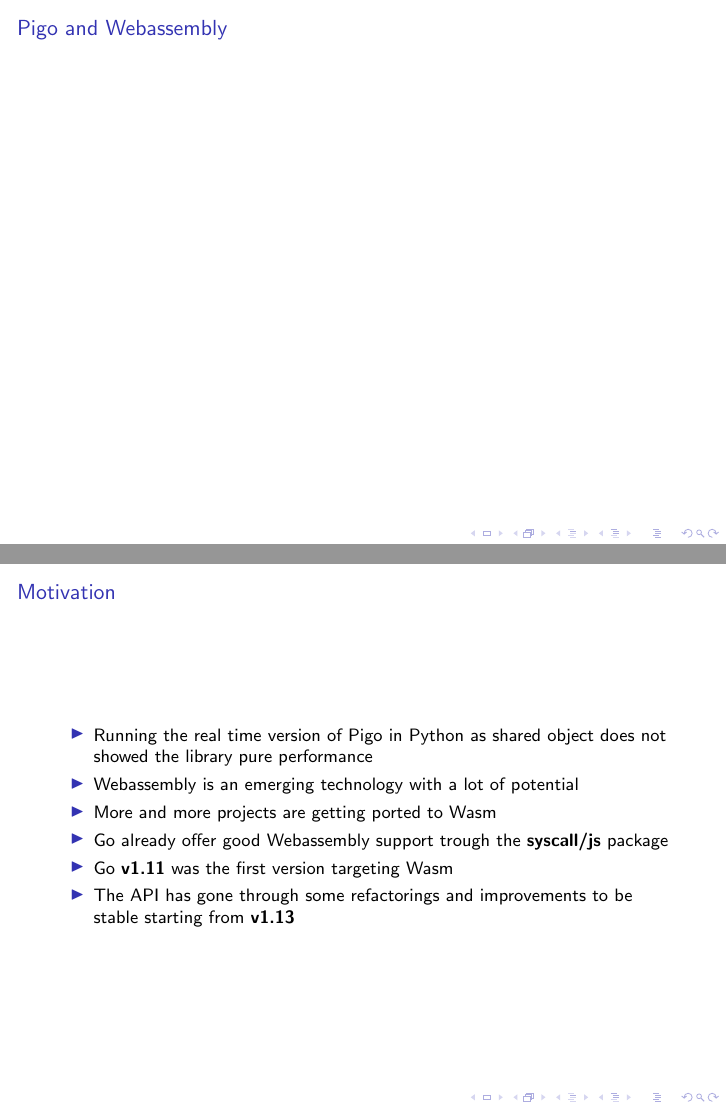
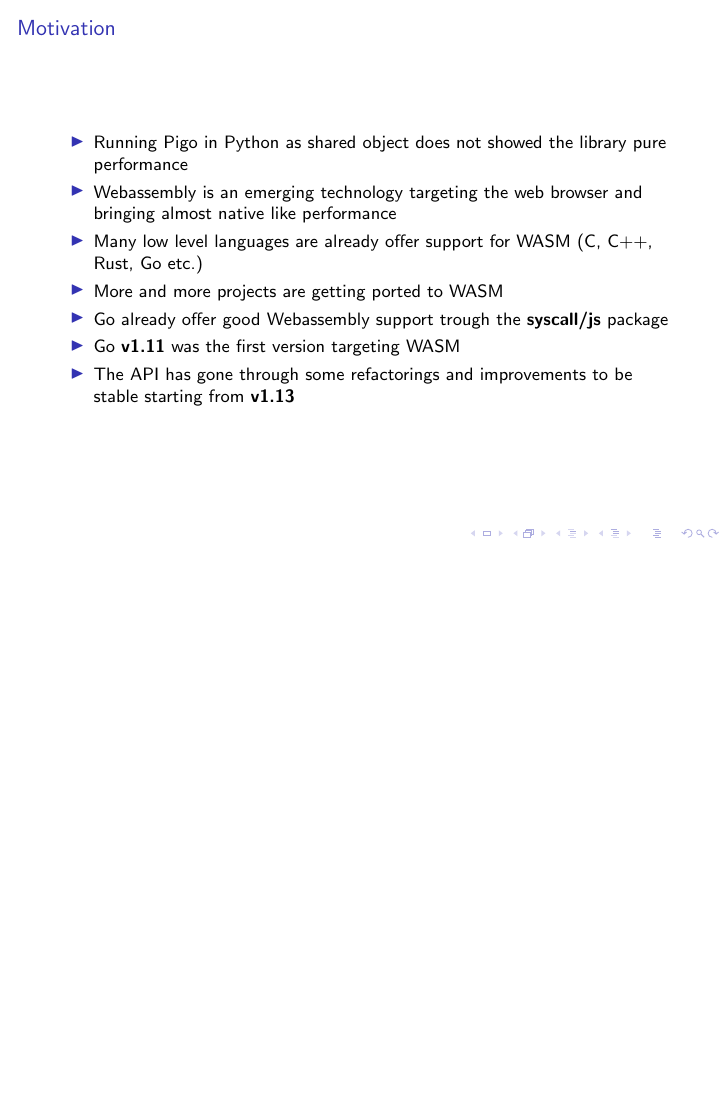
Before and after one commit to esimov/talks, LaTeX slides (gowayfest-minsk-2020.tex): pages 42 and 43 of 51 before the commit and page 42 of 50 after it, the two joined at a grey line, the shorter picture padded with empty space. Compiled offline with pdfLaTeX.

Commit message:
update pdf & tex

```diff
--- a/gowayfest-minsk-2020.tex
+++ b/gowayfest-minsk-2020.tex
@@ -831,21 +831,16 @@ return <-pointCh
 \end{frame}
 
 \begin{frame}[fragile]
-\frametitle{Pigo and Webassembly}
-
-
-\end{frame}
-
-\begin{frame}[fragile]
 \frametitle{Motivation}
 
 
 \begin{itemize}
-\item Running the real time version of Pigo in Python as shared object does not showed the library pure performance
-\item Webassembly is an emerging technology with a lot of potential
-\item More and more projects are getting ported to Wasm
+\item Running Pigo in Python as shared object does not showed the library pure performance
+\item Webassembly is an emerging technology targeting the web browser and bringing almost native like performance
+\item Many low level languages are already offer support for WASM (C, C++, Rust, Go etc.)
+\item More and more projects are getting ported to WASM
 \item Go already offer good Webassembly support trough the \textbf{syscall/js} package
-\item Go \textbf{v1.11} was the first version targeting Wasm
+\item Go \textbf{v1.11} was the first version targeting WASM
 \item The API has gone through some refactorings and improvements to be stable starting from \textbf{v1.13}
 \end{itemize}
 
```
Also changed, not shown: gowayfest-minsk-2020.tex (4 more changed lines).
